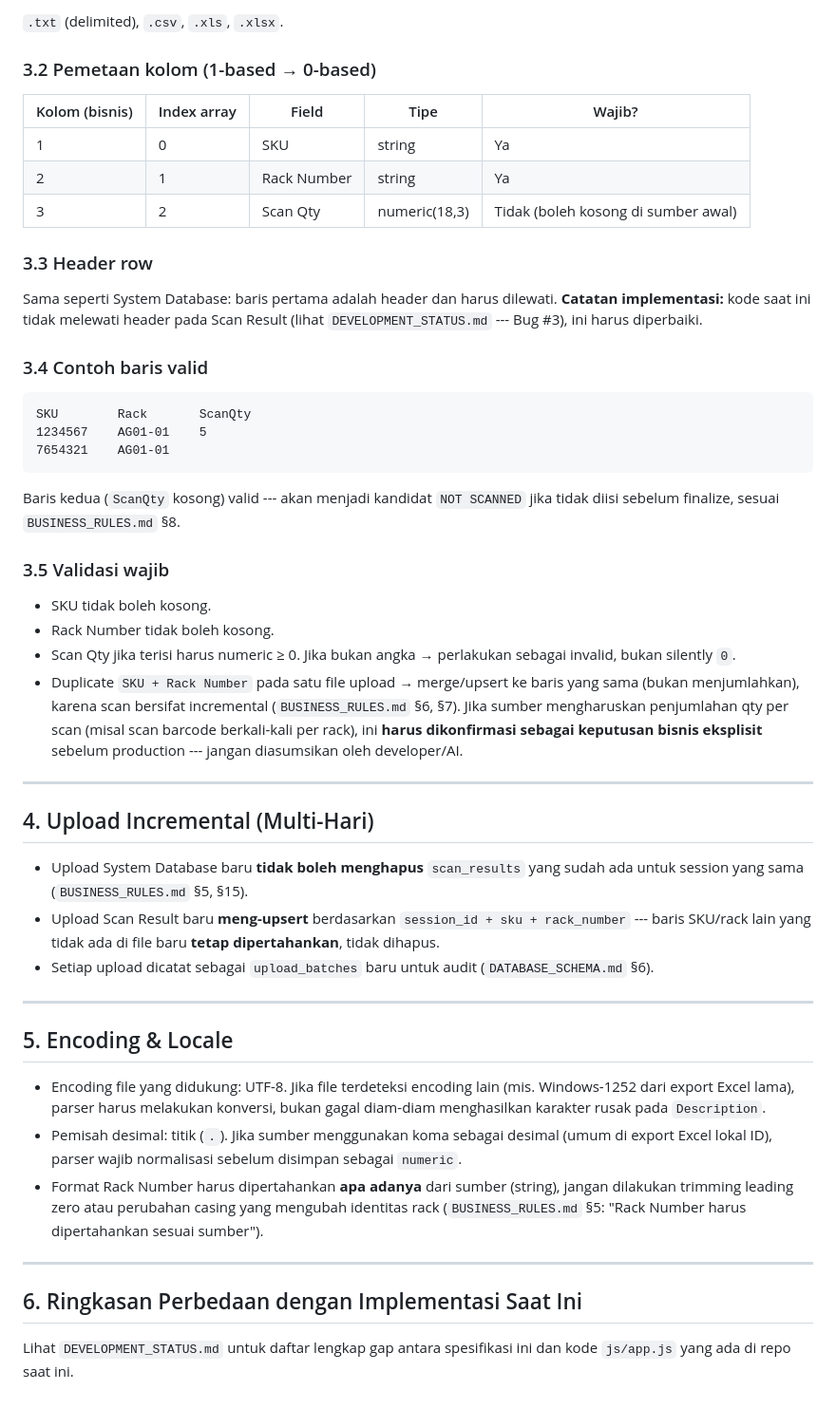
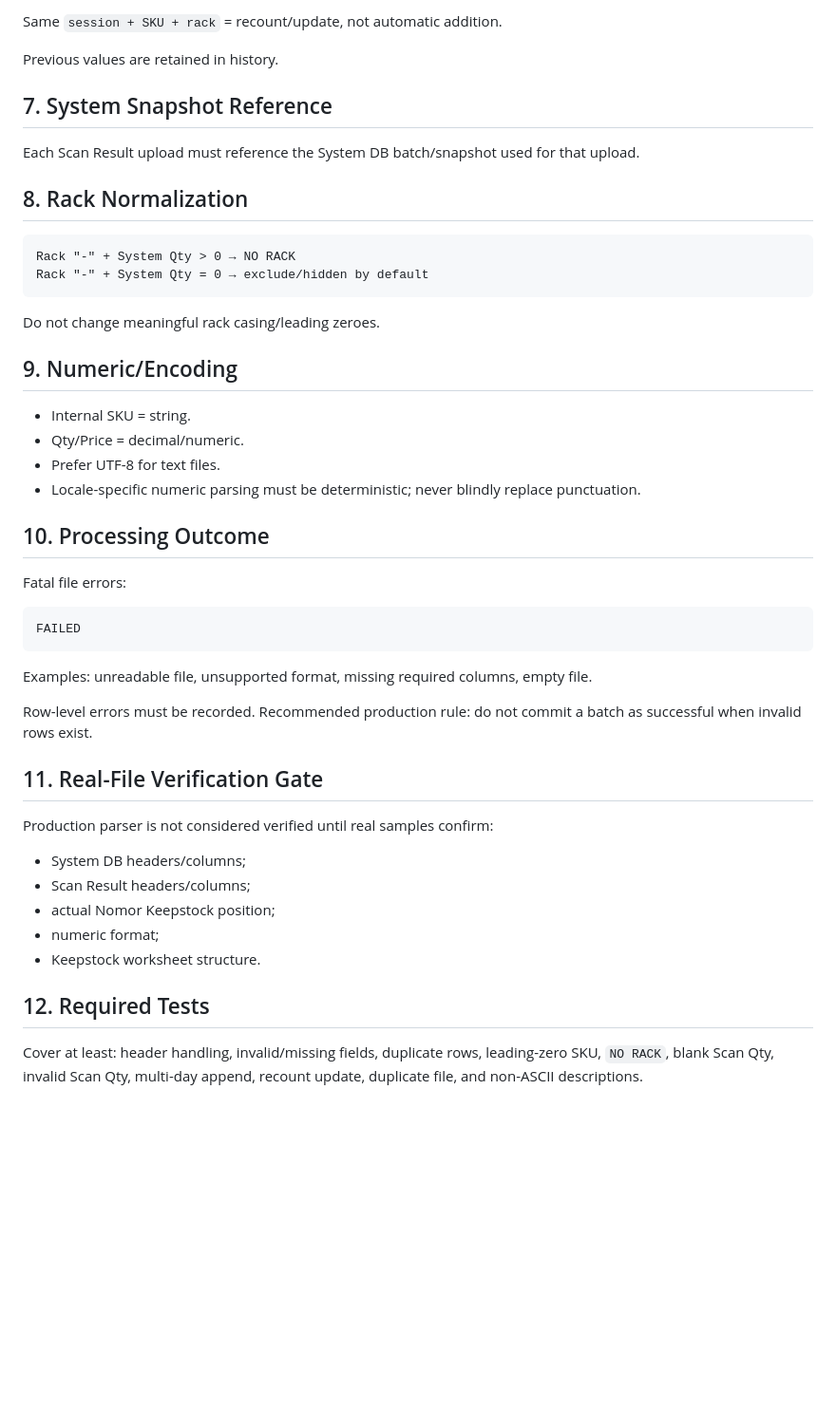
Before and after one commit to candrairmawan-21/Mini-StockTake, a Markdown page: docs/DATA_FORMAT.md, the part around one of its changes. Shown at 95% size. GitHub-like rendering; blank space fills up the shorter version.

Commit message:
Revise DATA_FORMAT.md for version 2.0 updates
Updated document to reflect version 2.0 and revised column numbering and validation rules.

````diff
--- a/docs/DATA_FORMAT.md
+++ b/docs/DATA_FORMAT.md
@@ -99,78 +79,50 @@ SKU        Rack       Price    SystemQty  Col5  Col6  Col7  Description
 
-`.txt` (delimited), `.csv`, `.xls`, `.xlsx`.
+Same `session + SKU + rack` = recount/update, not automatic addition.
 
-### 3.2 Pemetaan kolom (1-based → 0-based)
+Previous values are retained in history.
 
-  Kolom (bisnis) | Index array | Field       | Tipe          | Wajib?
-  --------------- | ----------- | ----------- | ------------- | ------
-  1               | 0           | SKU         | string        | Ya
-  2               | 1           | Rack Number | string        | Ya
-  3               | 2           | Scan Qty    | numeric(18,3) | Tidak (boleh kosong di sumber awal)
+## 7. System Snapshot Reference
 
-### 3.3 Header row
+Each Scan Result upload must reference the System DB batch/snapshot used for that upload.
 
-Sama seperti System Database: baris pertama adalah header dan harus
-dilewati. **Catatan implementasi:** kode saat ini tidak melewati
-header pada Scan Result (lihat `DEVELOPMENT_STATUS.md` --- Bug #3),
-ini harus diperbaiki.
+## 8. Rack Normalization
 
-### 3.4 Contoh baris valid
-
-``` text
-SKU        Rack       ScanQty
-1234567    AG01-01    5
-7654321    AG01-01
+```text
+Rack "-" + System Qty > 0 → NO RACK
+Rack "-" + System Qty = 0 → exclude/hidden by default
 ```
 
-Baris kedua (`ScanQty` kosong) valid --- akan menjadi kandidat
-`NOT SCANNED` jika tidak diisi sebelum finalize, sesuai
-`BUSINESS_RULES.md` §8.
+Do not change meaningful rack casing/leading zeroes.
 
-### 3.5 Validasi wajib
+## 9. Numeric/Encoding
 
--   SKU tidak boleh kosong.
--   Rack Number tidak boleh kosong.
--   Scan Qty jika terisi harus numeric ≥ 0. Jika bukan angka →
-    perlakukan sebagai invalid, bukan silently `0`.
--   Duplicate `SKU + Rack Number` pada satu file upload → merge/upsert
-    ke baris yang sama (bukan menjumlahkan), karena scan bersifat
-    incremental (`BUSINESS_RULES.md` §6, §7). Jika sumber
-    mengharuskan penjumlahan qty per scan (misal scan barcode
-    berkali-kali per rack), ini **harus dikonfirmasi sebagai
-    keputusan bisnis eksplisit** sebelum production --- jangan
-    diasumsikan oleh developer/AI.
+- Internal SKU = string.
+- Qty/Price = decimal/numeric.
+- Prefer UTF-8 for text files.
+- Locale-specific numeric parsing must be deterministic; never blindly replace punctuation.
 
-------------------------------------------------------------------------
+## 10. Processing Outcome
 
-## 4. Upload Incremental (Multi-Hari)
+Fatal file errors:
 
--   Upload System Database baru **tidak boleh menghapus** `scan_results`
-    yang sudah ada untuk session yang sama (`BUSINESS_RULES.md` §5, §15).
--   Upload Scan Result baru **meng-upsert** berdasarkan
-    `session_id + sku + rack_number` --- baris SKU/rack lain yang tidak
-    ada di file baru **tetap dipertahankan**, tidak dihapus.
--   Setiap upload dicatat sebagai `upload_batches` baru untuk audit
-    (`DATABASE_SCHEMA.md` §6).
+```text
+FAILED
+```
 
-------------------------------------------------------------------------
+Examples: unreadable file, unsupported format, missing required columns, empty file.
 
-## 5. Encoding & Locale
+Row-level errors must be recorded. Recommended production rule: do not commit a batch as successful when invalid rows exist.
 
--   Encoding file yang didukung: UTF-8. Jika file terdeteksi
-    encoding lain (mis. Windows-1252 dari export Excel lama), parser
-    harus melakukan konversi, bukan gagal diam-diam menghasilkan
-    karakter rusak pada `Description`.
--   Pemisah desimal: titik (`.`). Jika sumber menggunakan koma sebagai
-    desimal (umum di export Excel lokal ID), parser wajib normalisasi
-    sebelum disimpan sebagai `numeric`.
--   Format Rack Number harus dipertahankan **apa adanya** dari sumber
-    (string), jangan dilakukan trimming leading zero atau perubahan
-    casing yang mengubah identitas rack (`BUSINESS_RULES.md` §5:
-    "Rack Number harus dipertahankan sesuai sumber").
+## 11. Real-File Verification Gate
 
-------------------------------------------------------------------------
+Production parser is not considered verified until real samples confirm:
 
-## 6. Ringkasan Perbedaan dengan Implementasi Saat Ini
+- System DB headers/columns;
+- Scan Result headers/columns;
+- actual Nomor Keepstock position;
+- numeric format;
+- Keepstock worksheet structure.
 
-Lihat `DEVELOPMENT_STATUS.md` untuk daftar lengkap gap antara
-spesifikasi ini dan kode `js/app.js` yang ada di repo saat ini.
+## 12. Required Tests
+
+Cover at least: header handling, invalid/missing fields, duplicate rows, leading-zero SKU, `NO RACK`, blank Scan Qty, invalid Scan Qty, multi-day append, recount update, duplicate file, and non-ASCII descriptions.
````
Also changed, not shown: other parts of docs/DATA_FORMAT.md (+53 -73 lines).
